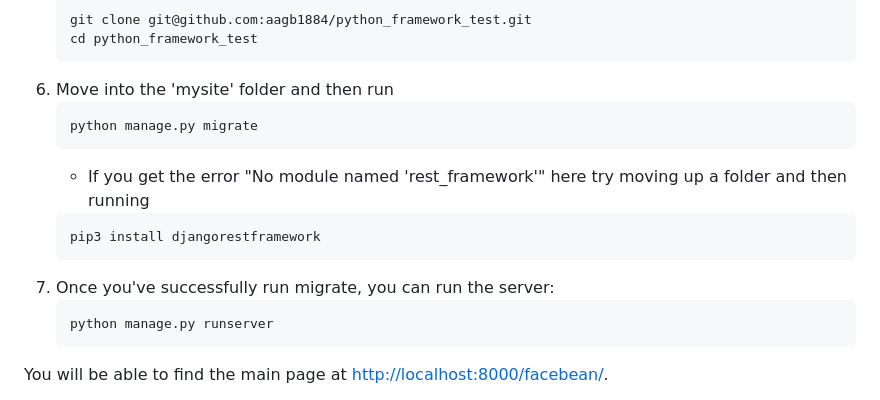
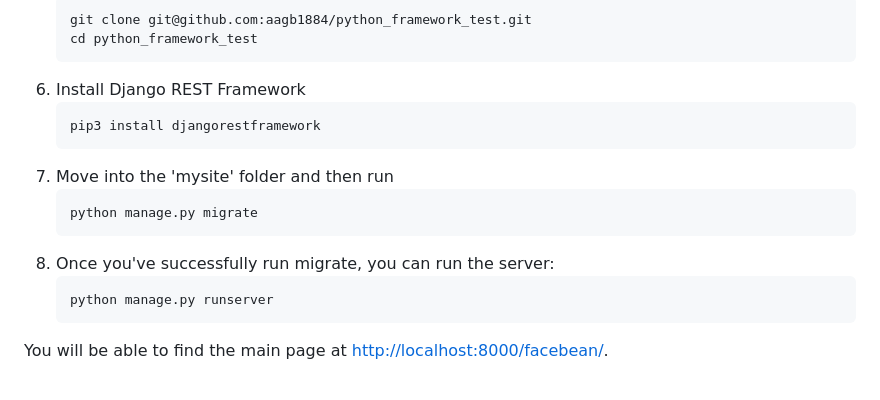
Before and after one commit to aagb1884/python_framework_test, a Markdown page: README.md, the part around the change. GitHub-like rendering.

````diff
--- a/README.md
+++ b/README.md
@@ -42,15 +42,15 @@ pip install djangorestframework
    git clone git@github.com:aagb1884/python_framework_test.git
    cd python_framework_test
    ```
-6. Move into the 'mysite' folder and then run
+6. Install Django REST Framework
+    ```
+   pip3 install djangorestframework
+   ```
+8. Move into the 'mysite' folder and then run
    ```
    python manage.py migrate
    ```
-   * If you get the error "No module named 'rest_framework'" here try moving up a folder and then running
-   ```
-   pip3 install djangorestframework
-   ```
-7. Once you've successfully run migrate, you can run the server:
+9. Once you've successfully run migrate, you can run the server:
    ```
    python manage.py runserver
    ```
````
